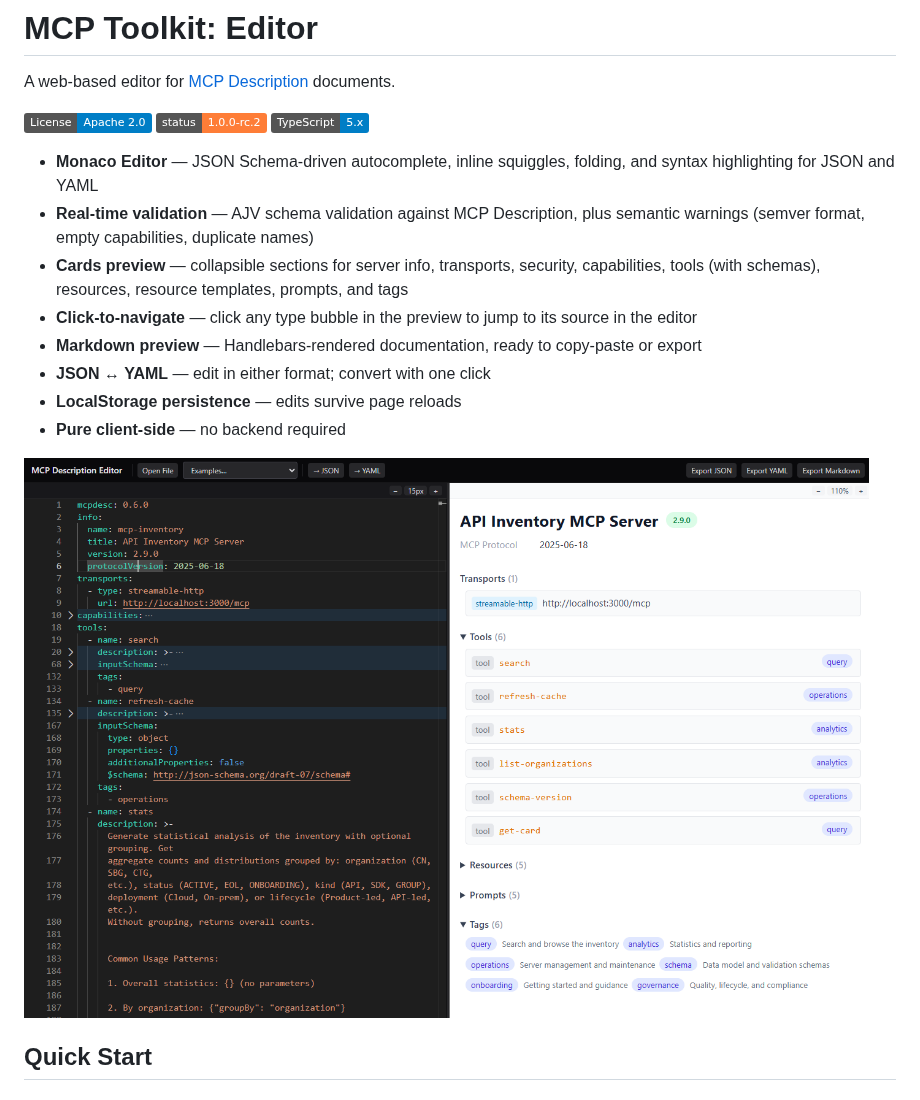
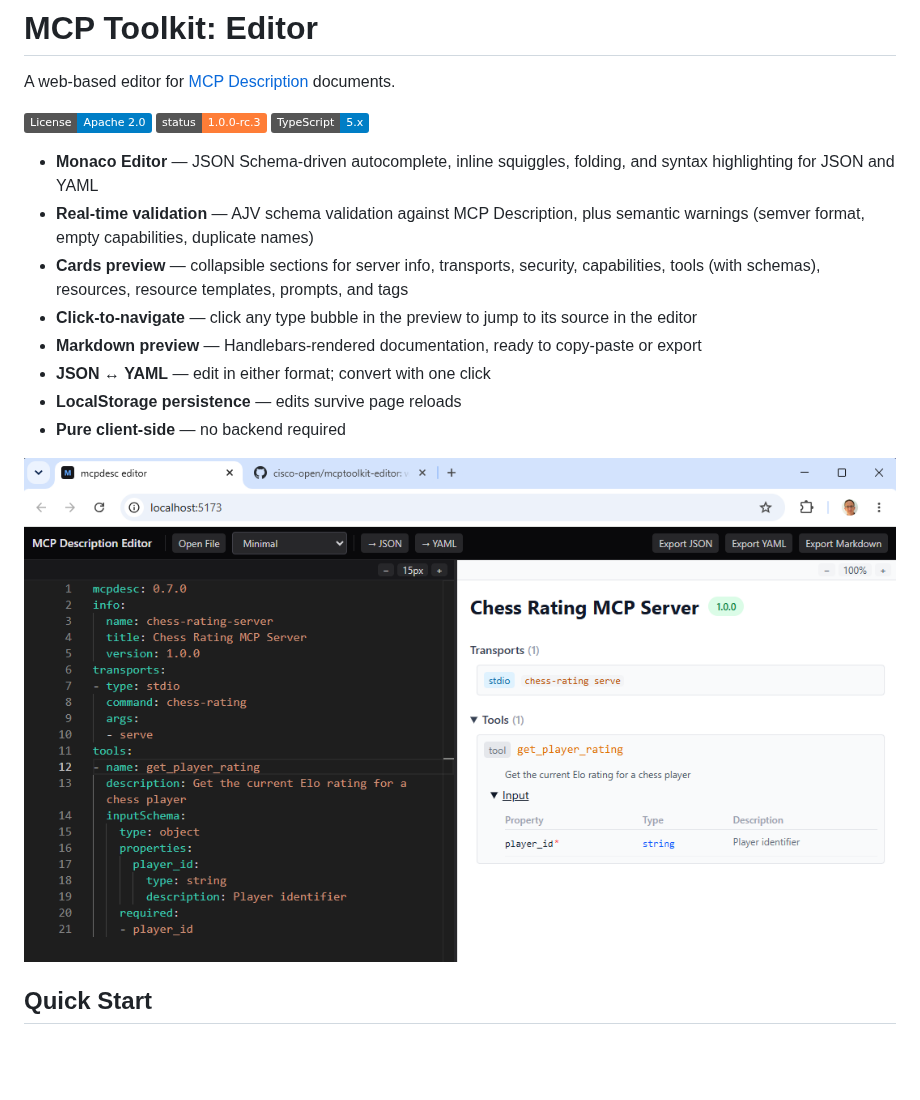
Before and after one commit to cisco-open/mcptoolkit-editor, a Markdown page: README.md, the part around the change. GitHub-like rendering; pictures changed too: docs/img/screenshot-minimal.png (added); badges without logos; blank space fills up the shorter version.

```diff
--- a/README.md
+++ b/README.md
@@ -3,7 +3,7 @@
 A web-based editor for [MCP Description](#the-mcp-description-mcpdesc-format) documents.
 
 [![License: Apache-2.0](https://img.shields.io/badge/License-Apache_2.0-blue.svg)](LICENSE)
-[![Status: pre-release](https://img.shields.io/badge/status-1.0.0--rc.2-orange.svg)](CHANGELOG.md)
+[![Status: pre-release](https://img.shields.io/badge/status-1.0.0--rc.3-orange.svg)](CHANGELOG.md)
 [![TypeScript](https://img.shields.io/badge/TypeScript-5.x-blue.svg)](https://www.typescriptlang.org/)
 
 - **Monaco Editor** — JSON Schema-driven autocomplete, inline squiggles, folding, and syntax highlighting for JSON and YAML
@@ -15,7 +15,7 @@ A web-based editor for [MCP Description](#the-mcp-description-mcpdesc-format) do
 - **LocalStorage persistence** — edits survive page reloads
 - **Pure client-side** — no backend required
 
-![Editor screenshot](docs/img/screenshot.png)
+![Editor screenshot](docs/img/screenshot-minimal.png)
 
 
 
```
Also changed, not shown: CHANGELOG.md (+30 -0 lines), packages/mcptoolkit-viewer/CHANGELOG.md (+6 -0 lines), docs/img/screenshot-inventory.png (renamed from docs/img/screenshot.png), 4 other files.
